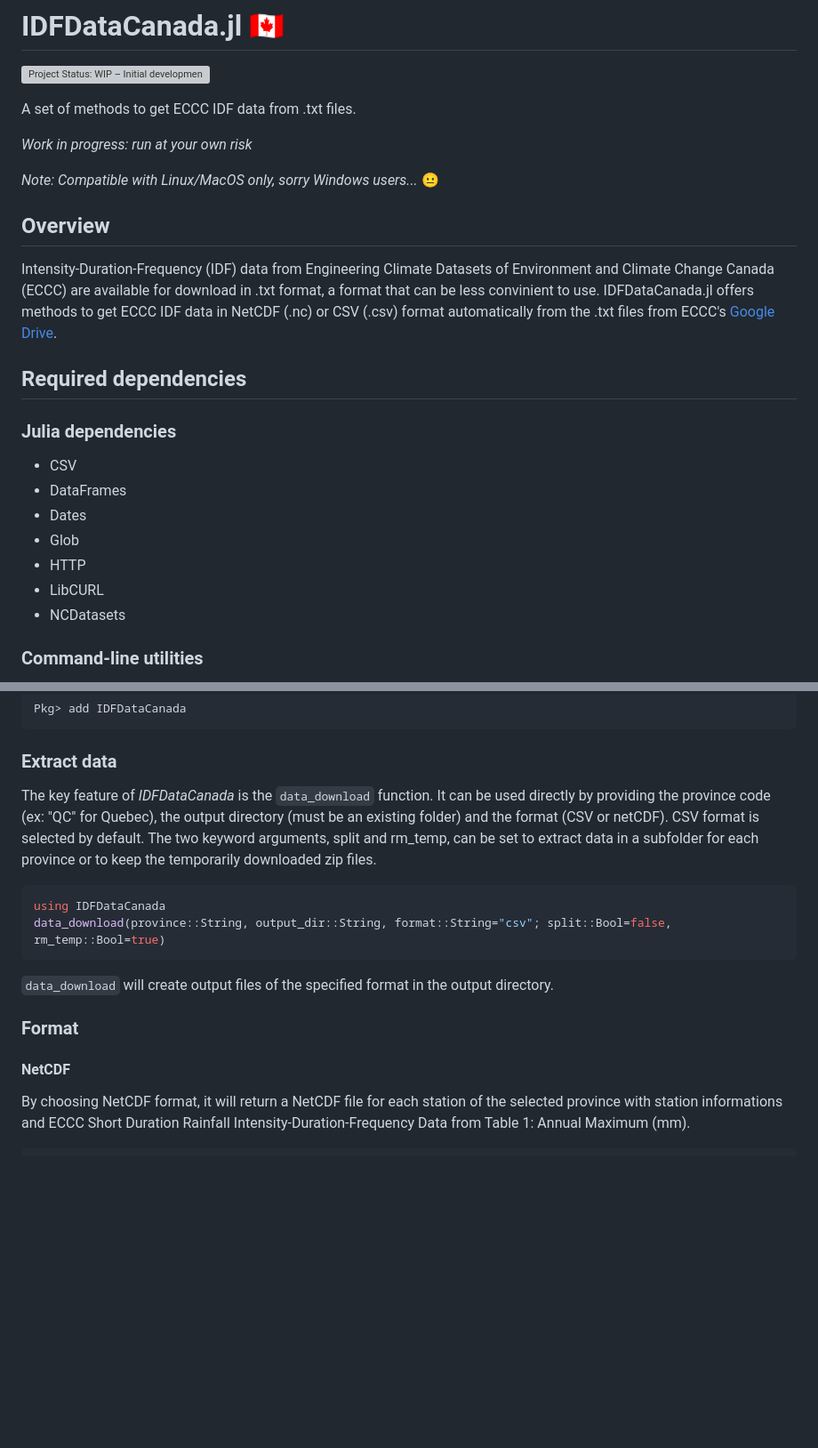
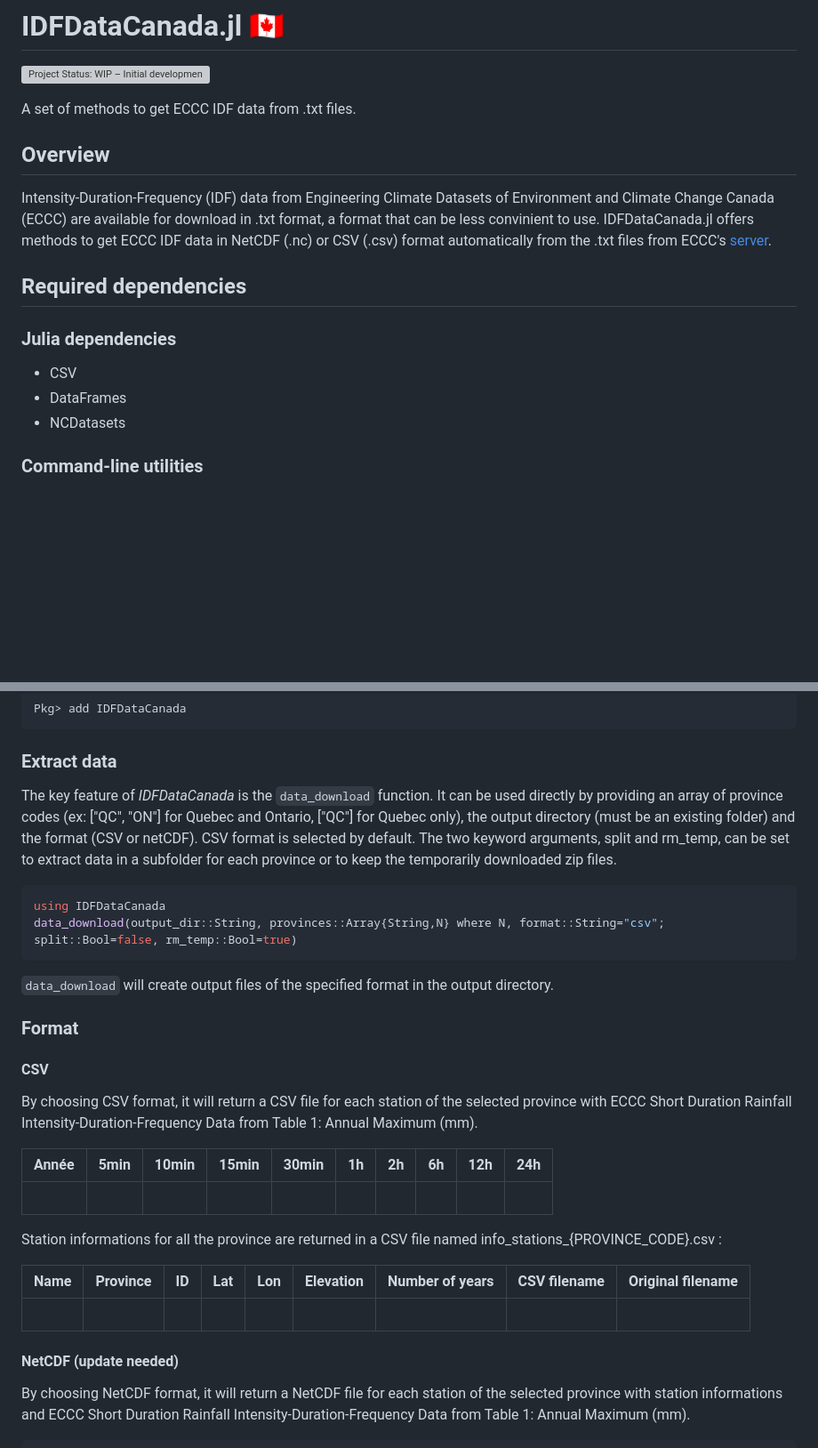
Before and after one commit to JuliaExtremes/IDFDataCanada.jl, a Markdown page: README.md, 2 parts joined by grey strips. Shown at 89% size. GitHub-like rendering; blank space fills up the shorter version; grey boxes are pictures that could not be loaded.

Commit message:
JuliaExtremes/IDFDataCanada.jl#7: Update README

````diff
--- a/README.md
+++ b/README.md
@@ -3,13 +3,9 @@
 
 A set of methods to get ECCC IDF data from .txt files.
 
-*Work in progress: run at your own risk*
-
-*Note: Compatible with Linux/MacOS only, sorry Windows users...* 😐
-
 ## Overview
 
-Intensity-Duration-Frequency (IDF) data from Engineering Climate Datasets of Environment and Climate Change Canada (ECCC) are available for download in .txt format, a format that can be less convinient to use. IDFDataCanada.jl offers methods to get ECCC IDF data in NetCDF (.nc) or CSV (.csv) format automatically from the .txt files from ECCC's [Google Drive](https://drive.google.com/open?id=1VsJnWGfz2NTzT4orgTH1RL3yzZcrdYTC).
+Intensity-Duration-Frequency (IDF) data from Engineering Climate Datasets of Environment and Climate Change Canada (ECCC) are available for download in .txt format, a format that can be less convinient to use. IDFDataCanada.jl offers methods to get ECCC IDF data in NetCDF (.nc) or CSV (.csv) format automatically from the .txt files from ECCC's [server](https://collaboration.cmc.ec.gc.ca/cmc/climate/Engineer_Climate/IDF/).
 
 ## Required dependencies
 
@@ -17,10 +13,6 @@ Intensity-Duration-Frequency (IDF) data from Engineering Climate Datasets of Env
 
 * CSV
 * DataFrames
-* Dates
-* Glob
-* HTTP
-* LibCURL
 * NCDatasets
 
 ### Command-line utilities
@@ -40,11 +32,11 @@ Pkg> add IDFDataCanada
 
 ### Extract data
 
-The key feature of *IDFDataCanada* is the `data_download` function. It can be used directly by providing the province code (ex: "QC" for Quebec), the output directory (must be an existing folder) and the format (CSV or netCDF). CSV format is selected by default. The two keyword arguments, split and rm_temp, can be set to extract data in a subfolder for each province or to keep the temporarily downloaded zip files.
+The key feature of *IDFDataCanada* is the `data_download` function. It can be used directly by providing an array of province codes (ex: ["QC", "ON"] for Quebec and Ontario, ["QC"] for Quebec only), the output directory (must be an existing folder) and the format (CSV or netCDF). CSV format is selected by default. The two keyword arguments, split and rm_temp, can be set to extract data in a subfolder for each province or to keep the temporarily downloaded zip files.
 
 ```julia
 using IDFDataCanada
-data_download(province::String, output_dir::String, format::String="csv"; split::Bool=false, rm_temp::Bool=true)
+data_download(output_dir::String, provinces::Array{String,N} where N, format::String="csv"; split::Bool=false, rm_temp::Bool=true)
 ```
 
 `data_download` will create output files of the specified format in the output directory.
@@ -52,7 +44,21 @@ data_download(province::String, output_dir::String, format::String="csv"; split:
 
 ### Format
 
-#### NetCDF
+#### CSV
+
+By choosing CSV format, it will return a CSV file for each station of the selected province with ECCC Short Duration Rainfall Intensity-Duration-Frequency Data from Table 1: Annual Maximum (mm).
+
+|Année  |5min   |10min  |15min  |30min  |1h      |2h      |6h    |12h   |24h   |
+|:-----|:------:|:------:|:------:|:------:|:-------:|:-------:|:-----:|:-----:|-----:|
+|      |        |        |        |        |         |         |       |       |      |
+
+Station informations for all the province are returned in a CSV file named info_stations_{PROVINCE_CODE}.csv :
+
+|Name  |Province|ID      |Lat     |Lon     |Elevation|Number of years|CSV filename|Original filename|
+|:-----|:------:|:------:|:------:|:------:|:-------:|:-------------:|:----------:|----------------:|
+|      |        |        |        |        |         |               |            |                 |
+
+#### NetCDF (update needed)
 
 By choosing NetCDF format, it will return a NetCDF file for each station of the selected province with station informations and ECCC Short Duration Rainfall Intensity-Duration-Frequency Data from Table 1: Annual Maximum (mm).
 
````
Also changed, not shown: other parts of README.md (+78 -96 lines).
